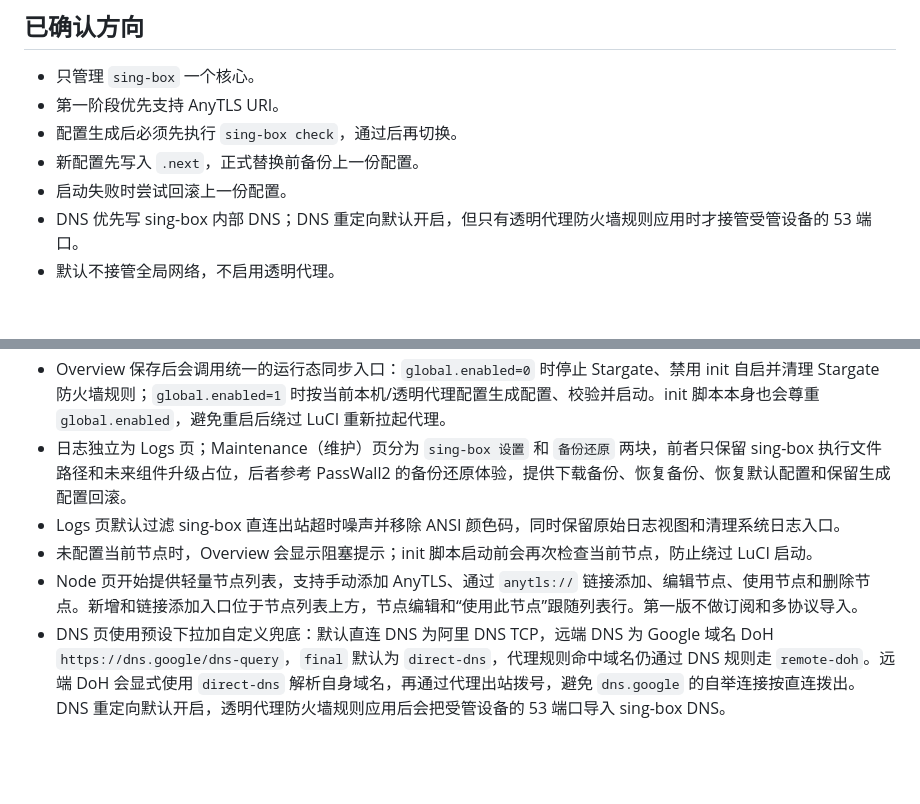
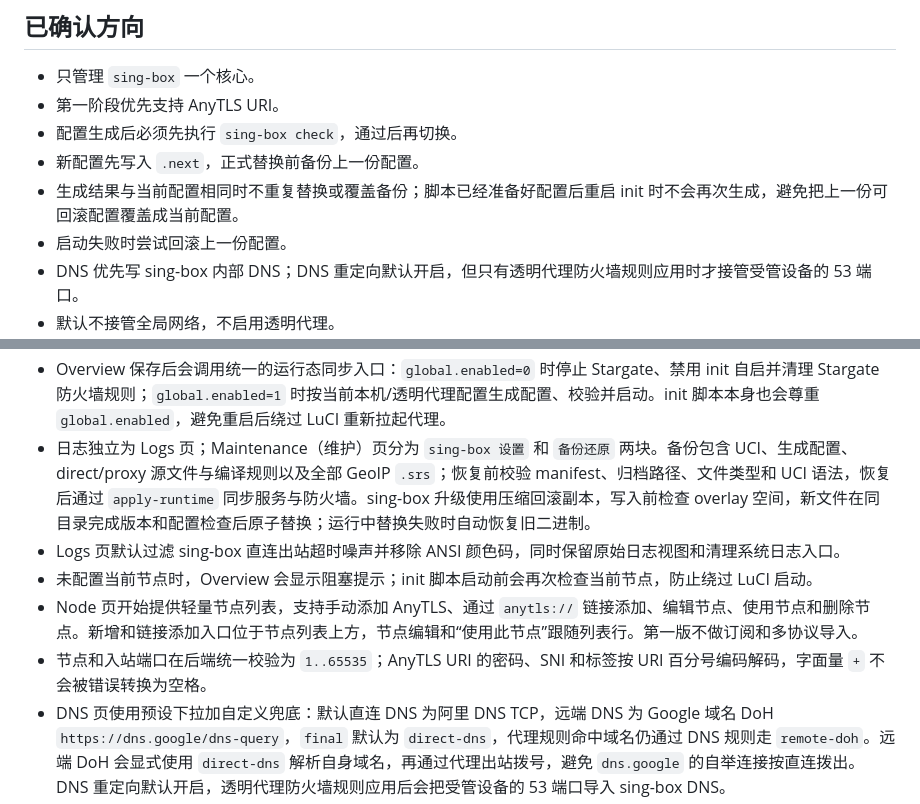
Before and after one commit to zji996/stargate, a Markdown page: docs/current.md, 2 parts joined by grey strips. GitHub-like rendering; blank space fills up the shorter version.

Commit message:
Document runtime hardening

```diff
--- a/docs/current.md
+++ b/docs/current.md
@@ -16,6 +16,7 @@ Stargate 是面向 OpenWrt 24 的 sing-box 管理平台。长期目标是参考
 - 第一阶段优先支持 AnyTLS URI。
 - 配置生成后必须先执行 `sing-box check`，通过后再切换。
 - 新配置先写入 `.next`，正式替换前备份上一份配置。
+- 生成结果与当前配置相同时不重复替换或覆盖备份；脚本已经准备好配置后重启 init 时不会再次生成，避免把上一份可回滚配置覆盖成当前配置。
 - 启动失败时尝试回滚上一份配置。
 - DNS 优先写 sing-box 内部 DNS；DNS 重定向默认开启，但只有透明代理防火墙规则应用时才接管受管设备的 53 端口。
 - 默认不接管全局网络，不启用透明代理。
@@ -41,10 +42,11 @@ Stargate 是面向 OpenWrt 24 的 sing-box 管理平台。长期目标是参考
 - Overview 状态面板参考 PassWall2 的点击式检测体验；未运行时检测会明确显示 Stargate 未运行。Stargate 运行时连接检测走本地 HTTP 入站，只验证节点和本机代理可达性，不再把“防火墙表存在”误标为已经走过透明代理。透明转发是否真正承载 LAN 流量应结合 firewall status 中的 DNS、transparent 和 direct-bypass 规则计数判断。
 - Overview 保留状态、连接检测和勾选式启用入口：先勾选本机代理，之后才允许勾选透明代理，并通过 LuCI 右下角保存应用提交。透明代理默认仍关闭，不会在未显式勾选时接管网络。
 - Overview 保存后会调用统一的运行态同步入口：`global.enabled=0` 时停止 Stargate、禁用 init 自启并清理 Stargate 防火墙规则；`global.enabled=1` 时按当前本机/透明代理配置生成配置、校验并启动。init 脚本本身也会尊重 `global.enabled`，避免重启后绕过 LuCI 重新拉起代理。
-- 日志独立为 Logs 页；Maintenance（维护）页分为 `sing-box 设置` 和 `备份还原` 两块，前者只保留 sing-box 执行文件路径和未来组件升级占位，后者参考 PassWall2 的备份还原体验，提供下载备份、恢复备份、恢复默认配置和保留生成配置回滚。
+- 日志独立为 Logs 页；Maintenance（维护）页分为 `sing-box 设置` 和 `备份还原` 两块。备份包含 UCI、生成配置、direct/proxy 源文件与编译规则以及全部 GeoIP `.srs`；恢复前校验 manifest、归档路径、文件类型和 UCI 语法，恢复后通过 `apply-runtime` 同步服务与防火墙。sing-box 升级使用压缩回滚副本，写入前检查 overlay 空间，新文件在同目录完成版本和配置检查后原子替换；运行中替换失败时自动恢复旧二进制。
 - Logs 页默认过滤 sing-box 直连出站超时噪声并移除 ANSI 颜色码，同时保留原始日志视图和清理系统日志入口。
 - 未配置当前节点时，Overview 会显示阻塞提示；init 脚本启动前会再次检查当前节点，防止绕过 LuCI 启动。
 - Node 页开始提供轻量节点列表，支持手动添加 AnyTLS、通过 `anytls://` 链接添加、编辑节点、使用节点和删除节点。新增和链接添加入口位于节点列表上方，节点编辑和“使用此节点”跟随列表行。第一版不做订阅和多协议导入。
+- 节点和入站端口在后端统一校验为 `1..65535`；AnyTLS URI 的密码、SNI 和标签按 URI 百分号编码解码，字面量 `+` 不会被错误转换为空格。
 - DNS 页使用预设下拉加自定义兜底：默认直连 DNS 为阿里 DNS TCP，远端 DNS 为 Google 域名 DoH `https://dns.google/dns-query`，`final` 默认为 `direct-dns`，代理规则命中域名仍通过 DNS 规则走 `remote-doh`。远端 DoH 会显式使用 `direct-dns` 解析自身域名，再通过代理出站拨号，避免 `dns.google` 的自举连接按直连拨出。DNS 重定向默认开启，透明代理防火墙规则应用后会把受管设备的 53 端口导入 sing-box DNS。
 - Advanced 页提供“转发配置”，会自动优先使用 nftables，缺失时回退 iptables，并提供能力检测、应用透明代理转发和清理 Stargate 转发；工具只管理 Stargate 自己的规则，不修改 PassWall2/OpenClash 规则。某些固件可能只有 iptables 或缺少 `kmod-nft-*`，此时会自动回退。
 - Rules 页改为 Loyalsoldier clash-rules + sing-box GeoIP rule-set 基础规则体系，不随包内置规则数据，也不内置去广告规则。用户需要显式更新规则，后端将 `direct/private/cncidr/lancidr` 合成为直连域名/CIDR rule-set，将 `proxy/gfw/tld-not-cn/telegramcidr` 合成为代理域名/CIDR rule-set，并额外下载 MetaCubeX 的 `geoip-cn/google/facebook/twitter/telegram` `.srs` 供裸 IP 分流使用；页面只暴露黑名单/白名单模式和少量用户覆盖规则，默认出站与代理出站由模式自动决定。
```
